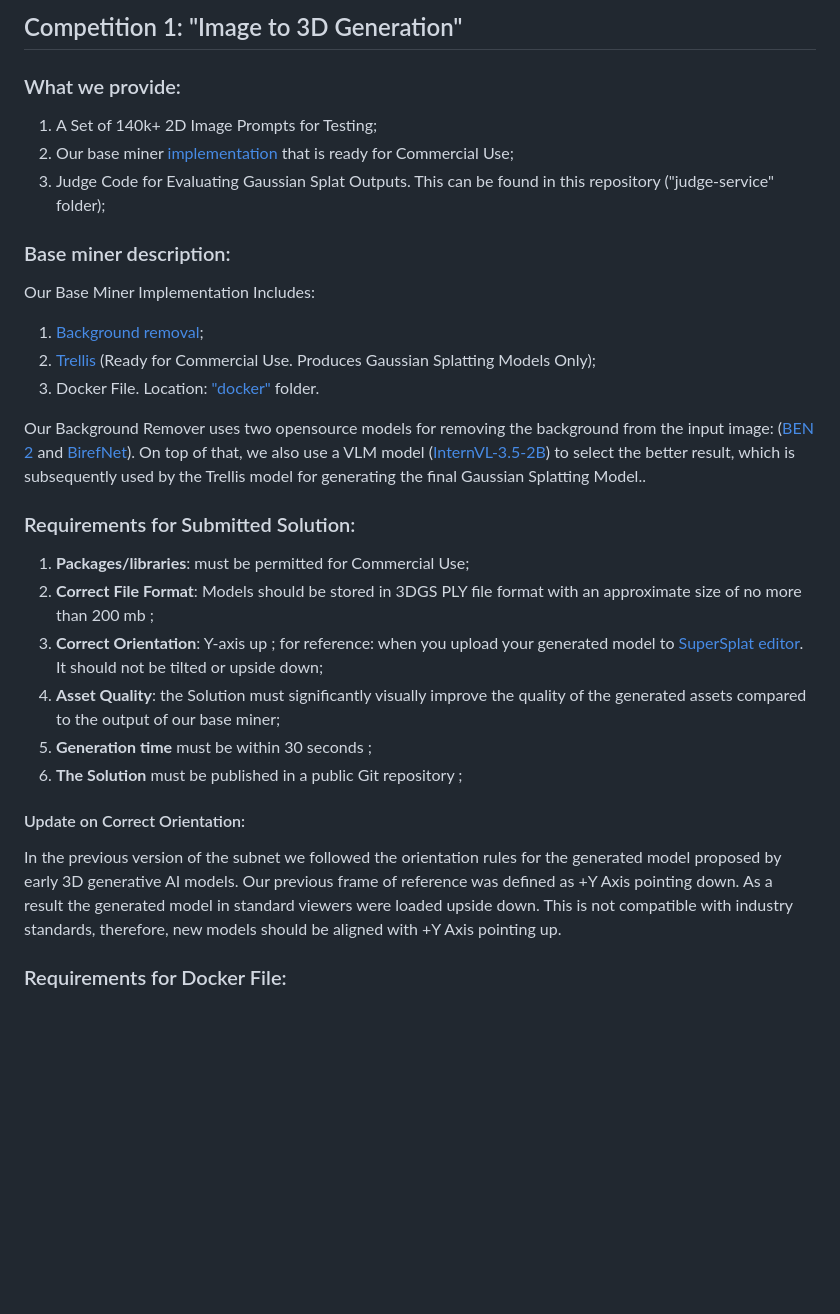
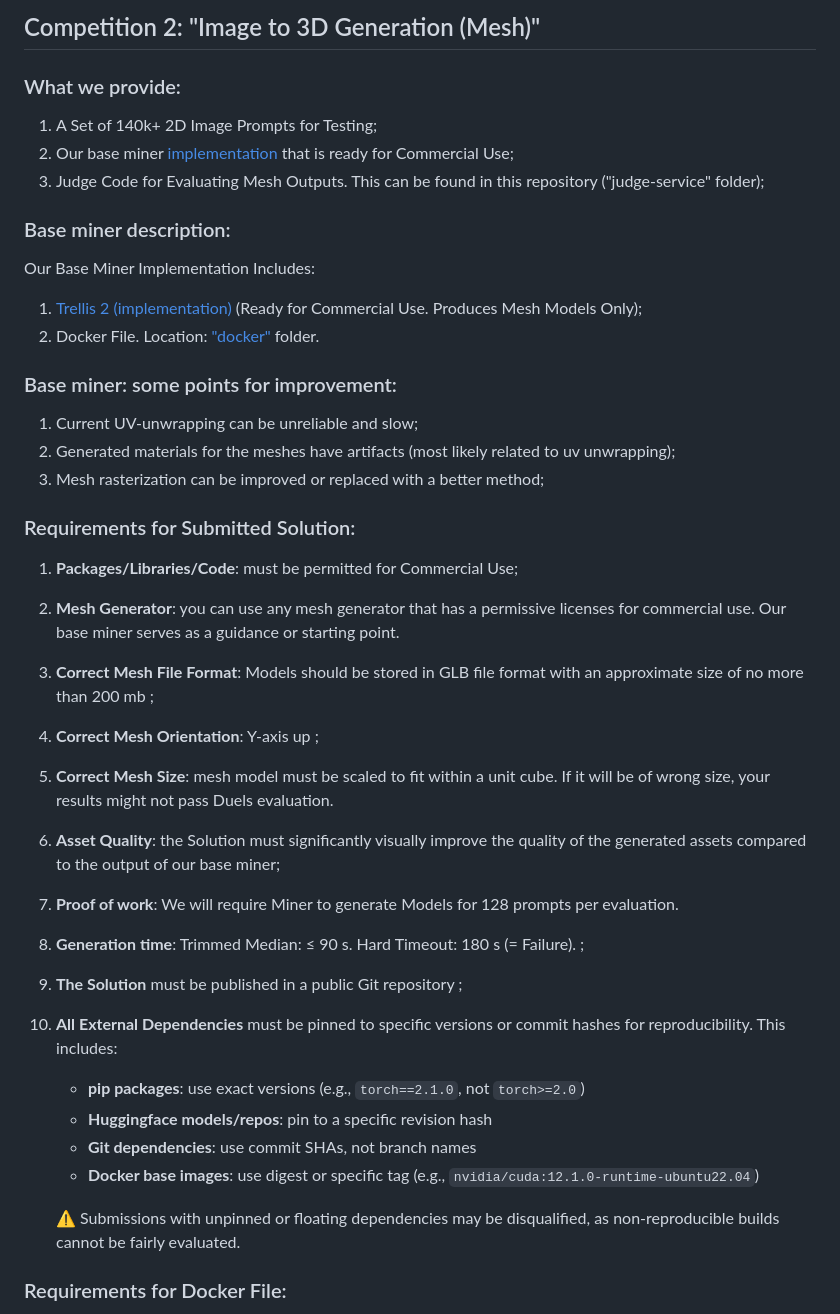
Before and after one commit to 404-Repo/404-gen-subnet, a Markdown page: Competitions/competition1.md, the part around the change. GitHub-like rendering; blank space fills up the shorter version.

Commit message:
added new competition description and fixed links in the previous one (#32)
* added new competition description

```diff
--- a/Competitions/competition1.md
+++ b/Competitions/competition1.md
@@ -1,35 +1,41 @@
-## Competition 1: "Image to 3D Generation"
+## Competition 2: "Image to 3D Generation (Mesh)"
 
 ### What we provide:
 1. A Set of 140k+ 2D Image Prompts for Testing;
-2. Our base miner [implementation](https://github.com/404-Repo/404-base-miner) that is ready for Commercial Use;
-3. Judge Code for Evaluating Gaussian Splat Outputs. This can be found in this repository ("judge-service" folder);
+2. Our base miner [implementation](https://github.com/404-Repo/404-base-miner-mesh) that is ready for Commercial Use;
+3. Judge Code for Evaluating Mesh Outputs. This can be found in this repository ("judge-service" folder);
 
 ### Base miner description:
 Our Base Miner Implementation Includes:
-1. [Background removal](https://github.com/404-Repo/404-base-miner/tree/main/background_remover);
-2. [Trellis](https://github.com/404-Repo/404-base-miner/tree/main/trellis_generator) (Ready for Commercial Use. Produces Gaussian Splatting Models Only);
-3. Docker File. Location: ["docker"](https://github.com/404-Repo/404-base-miner/tree/main/docker) folder.
+1. [Trellis 2 (implementation)](https://github.com/404-Repo/404-base-miner-mesh) (Ready for Commercial Use. Produces Mesh Models Only);
+2. Docker File. Location: ["docker"](https://github.com/404-Repo/404-base-miner-mesh/tree/main/docker) folder.
 
-Our Background Remover uses two opensource models for removing the background from the input image:
-([BEN 2](https://github.com/PramaLLC/BEN2/) and [BirefNet](https://github.com/ZhengPeng7/BiRefNet)).
-On top of that, we also use a VLM model ([InternVL-3.5-2B](https://huggingface.co/OpenGVLab/InternVL3_5-2B)) to select the better result,
-which is subsequently used by the Trellis model for generating the final Gaussian Splatting Model..
+### Base miner: some points for improvement:
+1. Current UV-unwrapping can be unreliable and slow;
+2. Generated materials for the meshes have artifacts (most likely related to uv unwrapping);
+3. Mesh rasterization can be improved or replaced with a better method;
 
 ### Requirements for Submitted Solution:
-1. **Packages/libraries**: must be permitted for Commercial Use;
-2. **Correct File Format**: Models should be stored in <span style="color:green"> 3DGS PLY </span> file format with an approximate size of no more than <span style="color:green"> 200 mb </span>;
-3. **Correct Orientation**: <span style="color:green"> Y-axis up </span>; for reference: when you upload your generated model to [SuperSplat editor](https://superspl.at/editor). It should not be tilted or upside down;
-4. **Asset Quality**: the Solution must significantly visually improve the quality of the generated assets compared to the output of our base miner;
-5. **Generation time** must be within <span style="color:green"> 30 seconds </span>;
+1. **Packages/Libraries/Code**: must be permitted for Commercial Use;
+2. **Mesh Generator**: you can use any mesh generator that has a permissive licenses for commercial use.
+Our base miner serves as a guidance or starting point.
+2. **Correct Mesh File Format**: Models should be stored in <span style="color:green"> GLB </span> file format with an
+approximate size of no more than <span style="color:green"> 200 mb </span>;
+3. **Correct Mesh Orientation**: <span style="color:green"> Y-axis up </span>;
+4. **Correct Mesh Size**: mesh model must be scaled to fit within a unit cube. If it will be of wrong size,
+your results might not pass Duels evaluation.
+4. **Asset Quality**: the Solution must significantly visually improve the quality of the generated assets compared
+to the output of our base miner;
+5. **Proof of work**: We will require Miner to generate Models for 128 prompts per evaluation.
+5. **Generation time**: <span style="color:green"> Trimmed Median: ≤ 90 s. Hard Timeout: 180 s (= Failure). </span>;
 6. **The Solution** must be published in a <span style="color:green"> public Git repository </span>;
+7. **All External Dependencies** must be pinned to specific versions or commit hashes for reproducibility. This includes:
+   - **pip packages**: use exact versions (e.g., `torch==2.1.0`, not `torch>=2.0`)
+   - **Huggingface models/repos**: pin to a specific revision hash
+   - **Git dependencies**: use commit SHAs, not branch names
+   - **Docker base images**: use digest or specific tag (e.g., `nvidia/cuda:12.1.0-runtime-ubuntu22.04`)
 
-#### Update on Correct Orientation:
-In the previous version of the subnet we followed the orientation rules for the generated model proposed by early 3D generative
-AI models. Our previous frame of reference was defined as +Y Axis pointing down. As a result the generated model in standard
-viewers were loaded upside down. This is not compatible with industry standards, therefore, new models
-should be aligned with +Y Axis pointing up.
-
+   ⚠️ Submissions with unpinned or floating dependencies may be disqualified, as non-reproducible builds cannot be fairly evaluated.
 
 ### Requirements for Docker File:
 1. The Repository must include a <span style="color:green"> "docker/Dockerfile" </span>;
```
Also changed, not shown: Competitions/competition0.md (added, +79 -0 lines).
